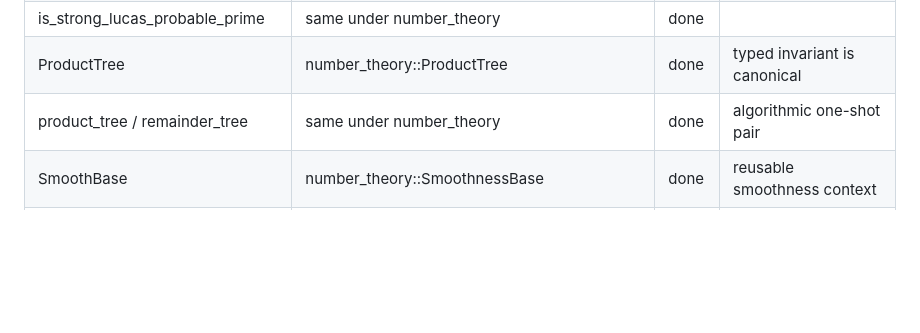
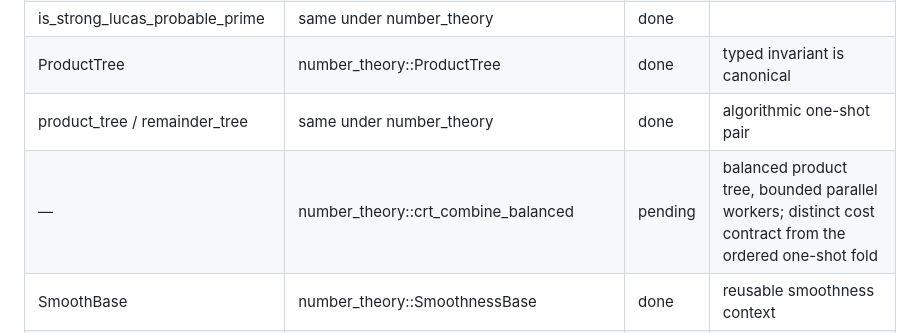
Before and after one commit to darrelllong/rump, a Markdown page: NAMES.md, the part around the change. GitHub-like rendering; blank space fills up the shorter version.

Commit message:
docs: name balanced CRT combination

```diff
--- a/NAMES.md
+++ b/NAMES.md
@@ -154,6 +154,7 @@ public.
 | is_strong_lucas_probable_prime | same under number_theory | done | |
 | ProductTree | number_theory::ProductTree | done | typed invariant is canonical |
 | product_tree / remainder_tree | same under number_theory | done | algorithmic one-shot pair |
+| — | number_theory::crt_combine_balanced | pending | balanced product tree, bounded parallel workers; distinct cost contract from the ordered one-shot fold |
 | SmoothBase | number_theory::SmoothnessBase | done | reusable smoothness context |
 | free smooth_parts | number_theory::smooth_parts | done | one-shot convenience through context |
 | SmoothBase::new returning Option | SmoothnessBase::new returning Result<Self, SmoothnessBaseError> | done | entries below two are invalid input |
```
